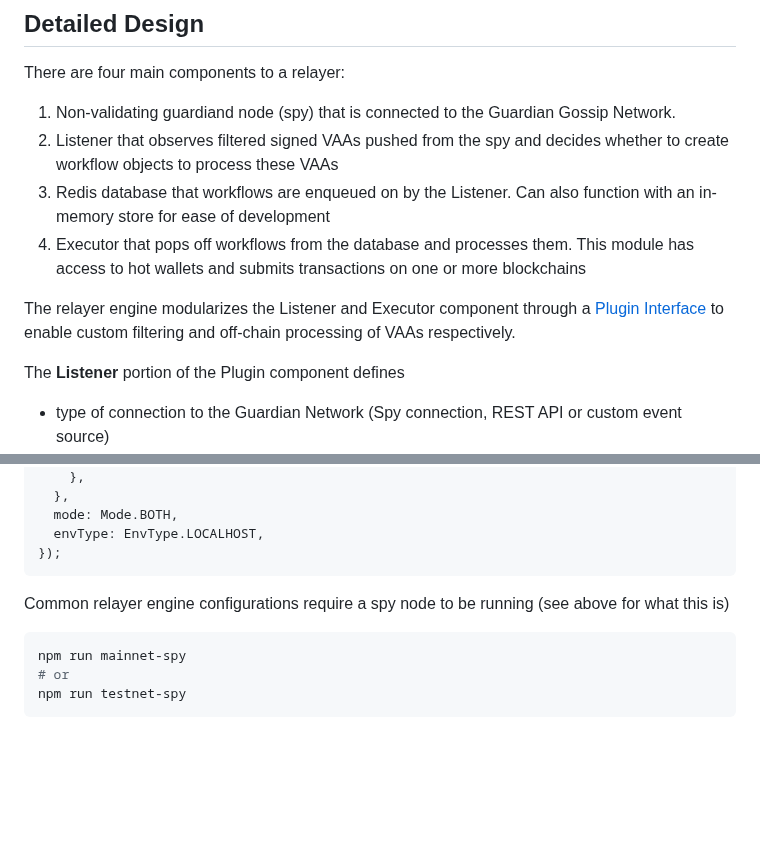
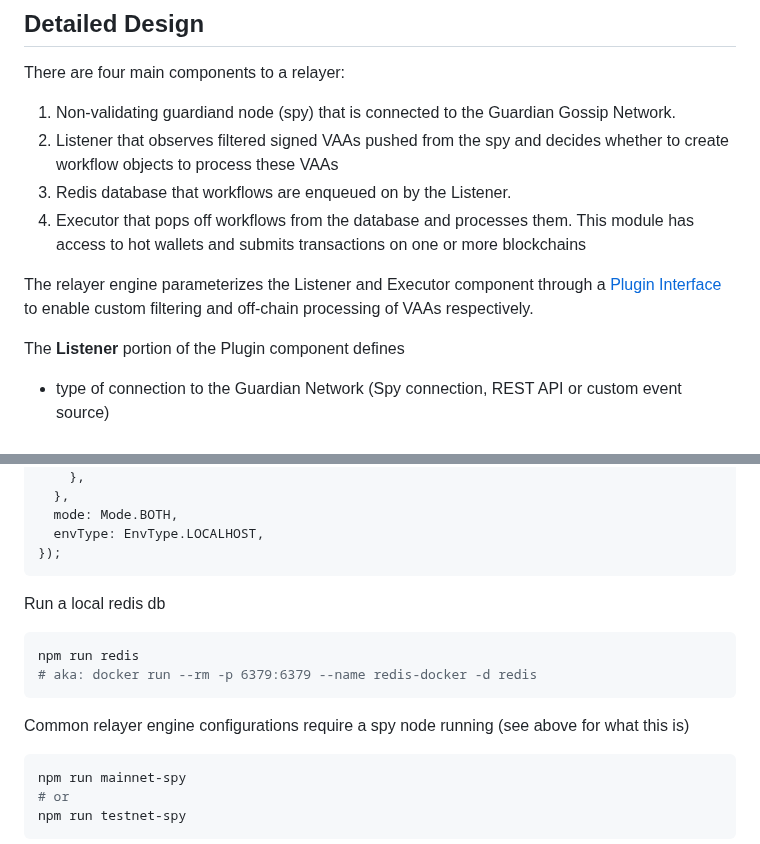
Before and after one commit to wormhole-foundation/relayer-engine, a Markdown page: README.md, 2 parts joined by grey strips. Rendered like a GitHub page; blank space fills up the shorter version.

````diff
--- a/README.md
+++ b/README.md
@@ -34,10 +34,10 @@ There are four main components to a relayer:
 
 1. Non-validating guardiand node (spy) that is connected to the Guardian Gossip Network.
 2. Listener that observes filtered signed VAAs pushed from the spy and decides whether to create workflow objects to process these VAAs
-3. Redis database that workflows are enqueued on by the Listener. Can also function with an in-memory store for ease of development
+3. Redis database that workflows are enqueued on by the Listener.
 4. Executor that pops off workflows from the database and processes them. This module has access to hot wallets and submits transactions on one or more blockchains
 
-The relayer engine modularizes the Listener and Executor component through a [Plugin Interface](./relayer-engine/packages/relayer-plugin-interface/src/index.ts) to enable custom filtering and off-chain processing of VAAs respectively.
+The relayer engine parameterizes the Listener and Executor component through a [Plugin Interface](./relayer-engine/packages/relayer-plugin-interface/src/index.ts) to enable custom filtering and off-chain processing of VAAs respectively.
 
 The **Listener** portion of the Plugin component defines
 
@@ -82,8 +82,13 @@ await relayerEngine.run({
   envType: EnvType.LOCALHOST,
 });
 ```
+Run a local redis db
+```bash
+npm run redis
+# aka: docker run --rm -p 6379:6379 --name redis-docker -d redis
+```
 
-Common relayer engine configurations require a spy node to be running (see above for what this is)
+Common relayer engine configurations require a spy node running (see above for what this is)
 
 ```bash
 npm run mainnet-spy
````
